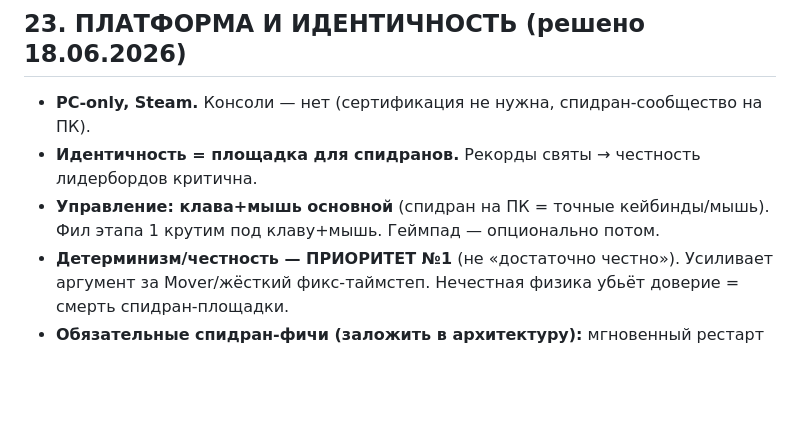
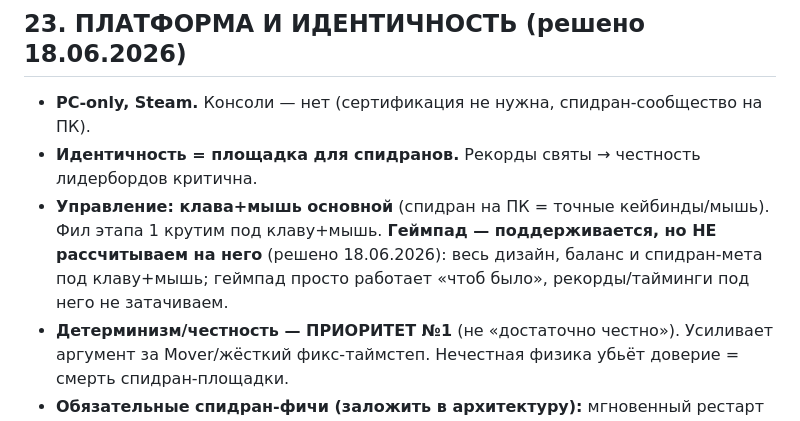
Before and after one commit to Mokhnatti/movement-parkour-racer, a Markdown page: PLAN.md, the part around the change. Rendered like a GitHub page; blank space fills up the shorter version.

Commit message:
Геймпад: поддерживается, но не затачиваем (клава+мышь — основа)

```diff
--- a/PLAN.md
+++ b/PLAN.md
@@ -287,7 +287,7 @@ UE 5.8 (вышел 17.06.2026) — официальный MCP-плагин в д
 ## 23. ПЛАТФОРМА И ИДЕНТИЧНОСТЬ (решено 18.06.2026)
 - **PC‑only, Steam.** Консоли — нет (сертификация не нужна, спидран‑сообщество на ПК).
 - **Идентичность = площадка для спидранов.** Рекорды святы → честность лидербордов критична.
-- **Управление: клава+мышь основной** (спидран на ПК = точные кейбинды/мышь). Фил этапа 1 крутим под клаву+мышь. Геймпад — опционально потом.
+- **Управление: клава+мышь основной** (спидран на ПК = точные кейбинды/мышь). Фил этапа 1 крутим под клаву+мышь. **Геймпад — поддерживается, но НЕ рассчитываем на него** (решено 18.06.2026): весь дизайн, баланс и спидран‑мета под клаву+мышь; геймпад просто работает «чтоб было», рекорды/тайминги под него не затачиваем.
 - **Детерминизм/честность — ПРИОРИТЕТ №1** (не «достаточно честно»). Усиливает аргумент за Mover/жёсткий фикс‑таймстеп. Нечестная физика убьёт доверие = смерть спидран‑площадки.
 - **Обязательные спидран‑фичи (заложить в архитектуру):** мгновенный рестарт (1 кнопка, 0 загрузки); встроенный таймер + splits (отсечки); призрак своего PB в реальном времени; practice mode (рестарт с сегмента); верифицируемые смотрибельные реплеи рекордов (= transform‑реплеи §21.3).
 - Steam даёт почти бесплатно: лидерборды, облако, воркшоп.
```
